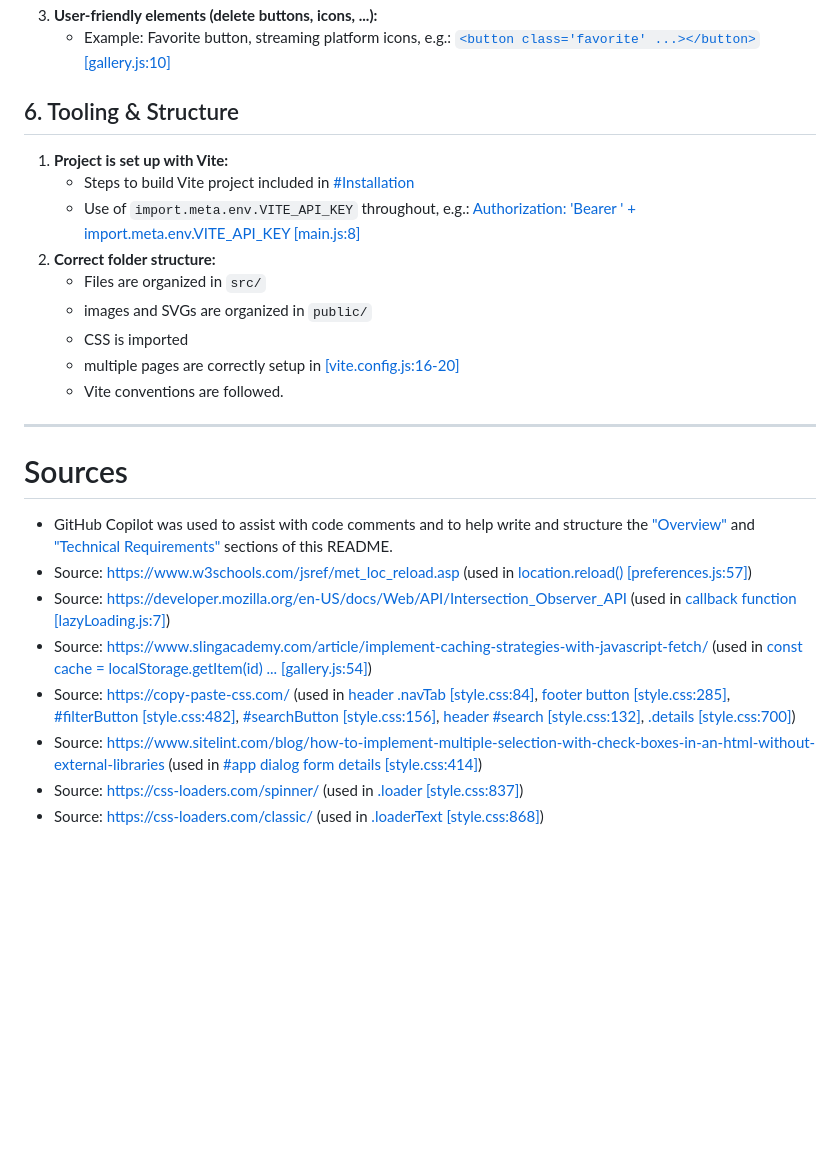
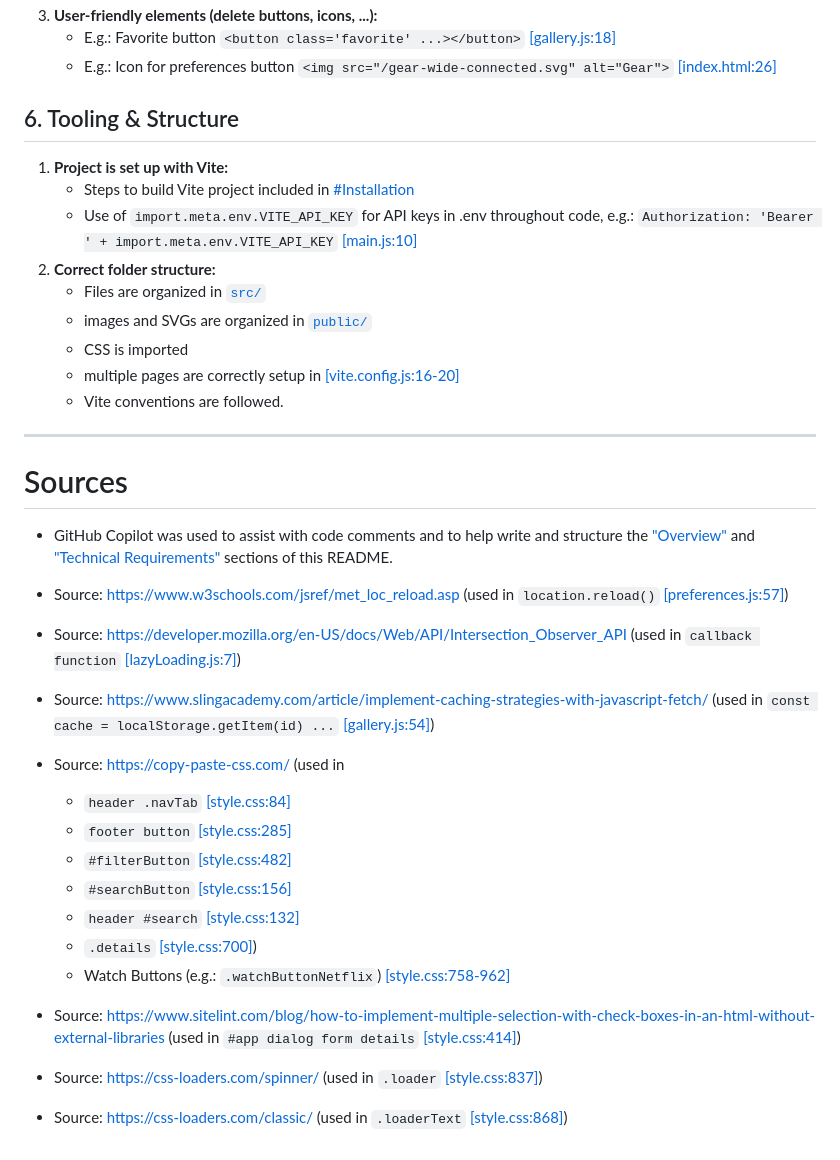
Before and after one commit to HublackBE/Streamcluster, a Markdown page: README.md, the part around one of its changes. Drawn GitHub-style; blank space fills up the shorter version.

```diff
--- a/README.md
+++ b/README.md
@@ -120,14 +127,15 @@ Use `npm run preview` to host a local server running the build.
 3. **User-friendly elements (delete buttons, icons, ...):**
-   - Example: Favorite button, streaming platform icons, e.g.: [`<button class='favorite' ...></button>` [gallery.js:10]](/src/gallery.js#L10)
+   - E.g.: Favorite button `<button class='favorite' ...></button>` [[gallery.js:18]](/src/gallery.js#L18)
+   - E.g.: Icon for preferences button `<img src="/gear-wide-connected.svg" alt="Gear">` [[index.html:26]](/index.html#L26)
 
 ## 6. Tooling & Structure
 
 1. **Project is set up with Vite:**
     - Steps to build Vite project included in [#Installation](#installation)
-   - Use of `import.meta.env.VITE_API_KEY` throughout, e.g.: [Authorization: 'Bearer ' + import.meta.env.VITE_API_KEY [main.js:8]](/src/main.js#L8)
+   - Use of `import.meta.env.VITE_API_KEY` for API keys in .env throughout code, e.g.: `Authorization: 'Bearer ' + import.meta.env.VITE_API_KEY` [[main.js:10]](/src/main.js#L10)
 2. **Correct folder structure:**
-   - Files are organized in `src/`
-   - images and SVGs are organized in `public/`
+   - Files are organized in [`src/`](/src/)
+   - images and SVGs are organized in [`public/`](/public/)
    - CSS is imported
    - multiple pages are correctly setup in [[vite.config.js:16-20]](/vite.config.js#L16-L20)
    - Vite conventions are followed.
@@ -136,10 +144,24 @@ Use `npm run preview` to host a local server running the build.
 
 # Sources
 - GitHub Copilot was used to assist with code comments and to help write and structure the ["Overview"](#overview) and ["Technical Requirements"](#technical-requirements) sections of this README.
-- Source: https://www.w3schools.com/jsref/met_loc_reload.asp (used in [location.reload() [preferences.js:57]](/src/preferences.js#L57))
-- Source: https://developer.mozilla.org/en-US/docs/Web/API/Intersection_Observer_API (used in [callback function [lazyLoading.js:7]](/src/lazyLoading.js#L7))
-- Source: https://www.slingacademy.com/article/implement-caching-strategies-with-javascript-fetch/ (used in [const cache = localStorage.getItem(id) ... [gallery.js:54]](/src/gallery.js#L54))
-- Source: https://copy-paste-css.com/ (used in [header .navTab [style.css:84]](/src/style.css#L84), [footer button [style.css:285]](/src/style.css#L285), [#filterButton [style.css:482]](/src/style.css#L482), [#searchButton [style.css:156]](/src/style.css#L156), [header #search [style.css:132]](/src/style.css#L132), [.details [style.css:700]](/src/style.css#L700))
-- Source: https://www.sitelint.com/blog/how-to-implement-multiple-selection-with-check-boxes-in-an-html-without-external-libraries (used in [#app dialog form details [style.css:414]](/src/style.css#L414))
-- Source: https://css-loaders.com/spinner/ (used in [.loader [style.css:837]](/src/style.css#L837))
-- Source: https://css-loaders.com/classic/ (used in [.loaderText [style.css:868]](/src/style.css#L868))
+
+- Source: https://www.w3schools.com/jsref/met_loc_reload.asp (used in `location.reload()` [[preferences.js:57]](/src/preferences.js#L57))
+
+- Source: https://developer.mozilla.org/en-US/docs/Web/API/Intersection_Observer_API (used in `callback function` [[lazyLoading.js:7]](/src/lazyLoading.js#L7))
+
+- Source: https://www.slingacademy.com/article/implement-caching-strategies-with-javascript-fetch/ (used in `const cache = localStorage.getItem(id) ...` [[gallery.js:54]](/src/gallery.js#L54))
+
+- Source: https://copy-paste-css.com/ (used in
+   - `header .navTab` [[style.css:84]](/src/style.css#L84)
+   - `footer button` [[style.css:285]](/src/style.css#L285)
+   - `#filterButton` [[style.css:482]](/src/style.css#L482)
+   - `#searchButton` [[style.css:156]](/src/style.css#L156)
+   - `header #search` [[style.css:132]](/src/style.css#L132)
+   - `.details` [[style.css:700]](/src/style.css#L700))
+   - Watch Buttons (e.g.: `.watchButtonNetflix`) [[style.css:758-962]](/src/style.css#L758-L962)
+
+- Source: https://www.sitelint.com/blog/how-to-implement-multiple-selection-with-check-boxes-in-an-html-without-external-libraries (used in `#app dialog form details` [[style.css:414]](/src/style.css#L414))
+
+- Source: https://css-loaders.com/spinner/ (used in `.loader` [[style.css:837]](/src/style.css#L837))
+
+- Source: https://css-loaders.com/classic/ (used in `.loaderText` [[style.css:868]](/src/style.css#L868))
```
Also changed, not shown: other parts of README.md (+32 -25 lines).
